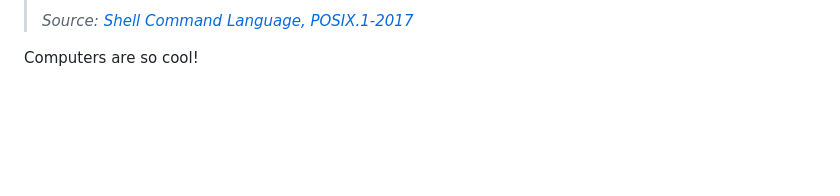
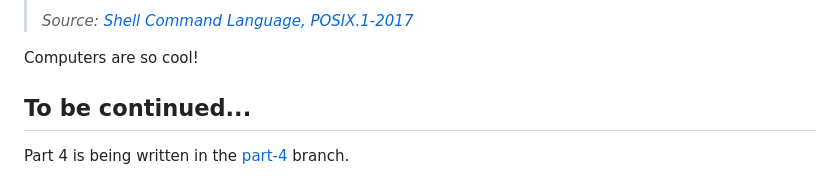
Before and after one commit to hackclub/putting-the-you-in-cpu, a Markdown page: README.md, the part around the change. Rendered like a GitHub page; blank space fills up the shorter version.

Commit message:
Add to be continued

```diff
--- a/README.md
+++ b/README.md
@@ -434,3 +434,7 @@ This behavior is so common because it's specified in *POSIX*, an old standard de
 > *Source: <cite>[Shell Command Language, POSIX.1-2017](https://pubs.opengroup.org/onlinepubs/9699919799.2018edition/utilities/V3_chap02.html#tag_18_09_01_01)</cite>*
 
 Computers are so cool!
+
+## To be continued...
+
+Part 4 is being written in the [part-4](https://github.com/hackclub/putting-the-you-in-cpu/tree/part-4) branch.
```
